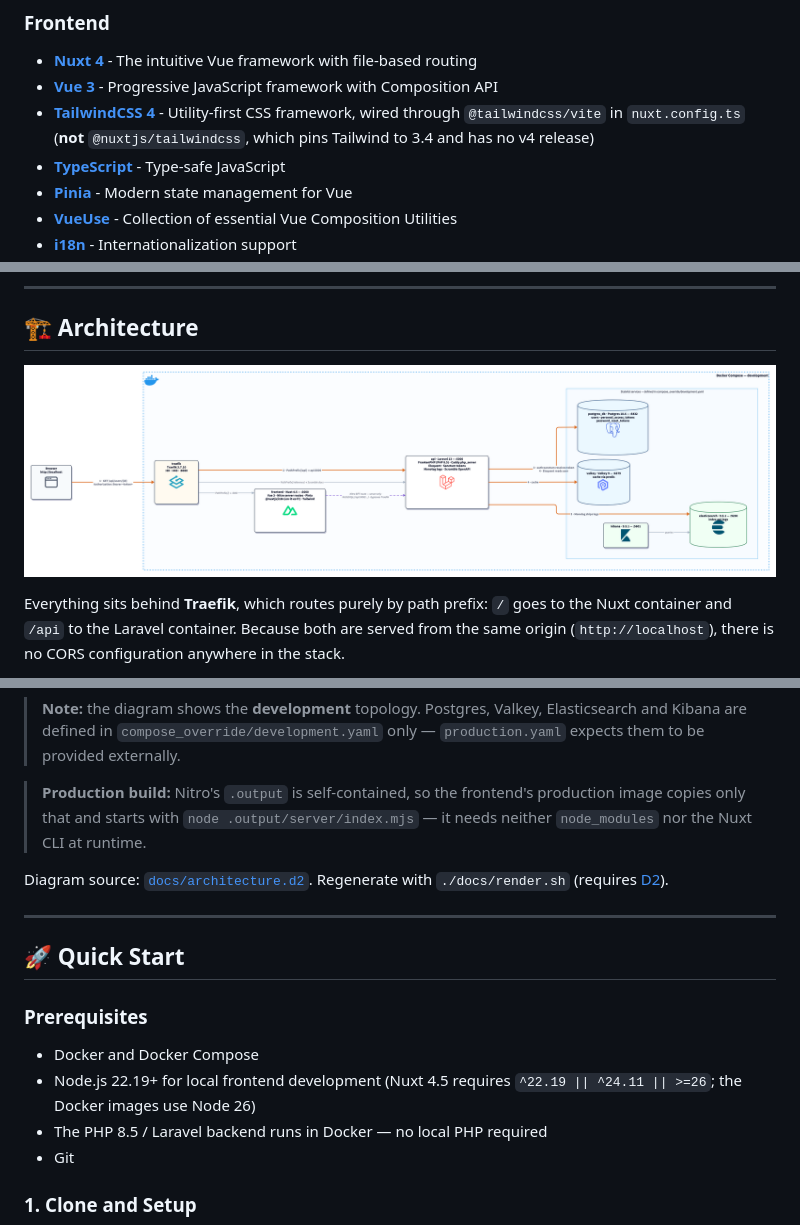
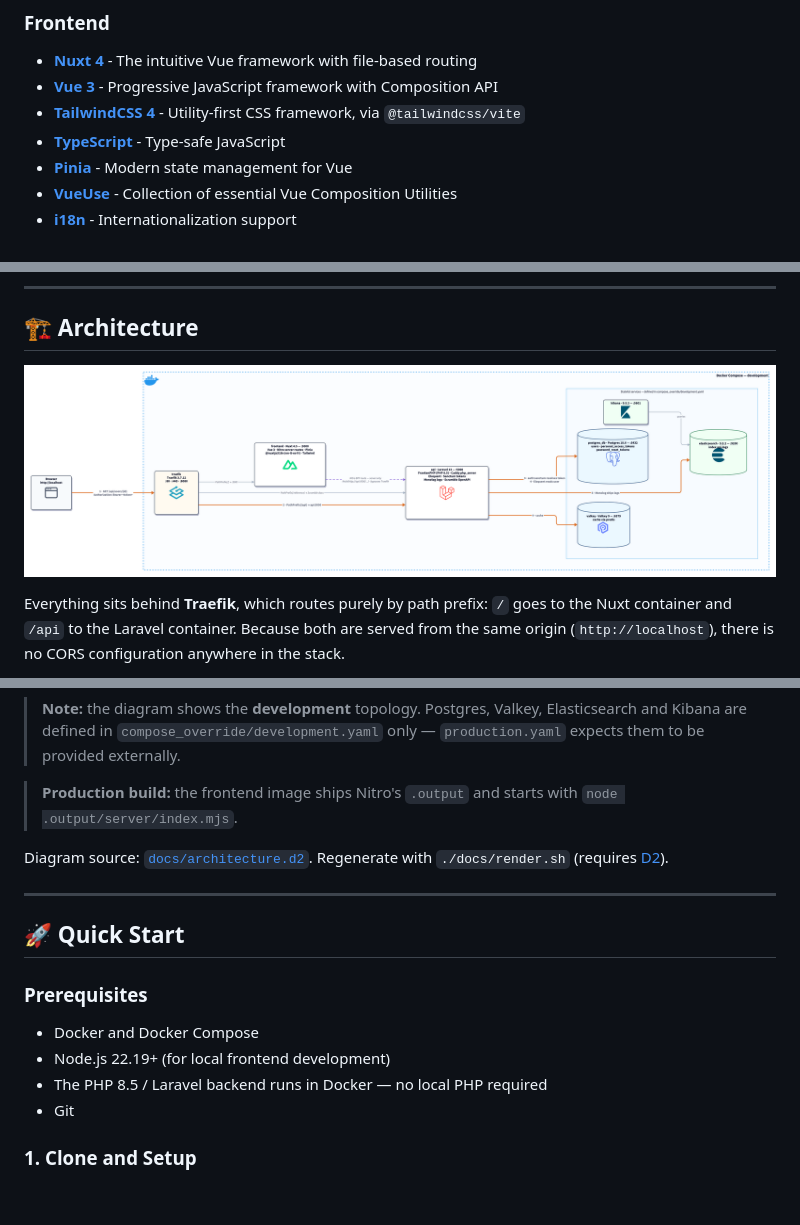
Before and after one commit to AndreaGiulianini/fullstack_basic_starter, a Markdown page: README.md, 3 parts joined by grey strips. Drawn GitHub-style; pictures changed too: docs/architecture.png; blank space fills up the shorter version.

```diff
--- a/README.md
+++ b/README.md
@@ -7,7 +7,7 @@ A comprehensive, production-ready full-stack starter template designed for moder
 ### **Frontend**
 - **[Nuxt 4](https://nuxt.com/)** - The intuitive Vue framework with file-based routing
 - **[Vue 3](https://vuejs.org/)** - Progressive JavaScript framework with Composition API
-- **[TailwindCSS 4](https://tailwindcss.com/)** - Utility-first CSS framework, wired through `@tailwindcss/vite` in `nuxt.config.ts` (**not** `@nuxtjs/tailwindcss`, which pins Tailwind to 3.4 and has no v4 release)
+- **[TailwindCSS 4](https://tailwindcss.com/)** - Utility-first CSS framework, via `@tailwindcss/vite`
 - **[TypeScript](https://www.typescriptlang.org/)** - Type-safe JavaScript
 - **[Pinia](https://pinia.vuejs.org/)** - Modern state management for Vue
 - **[VueUse](https://vueuse.org/)** - Collection of essential Vue Composition Utilities
@@ -63,7 +63,7 @@ This is a **stateless token API**: Sanctum issues personal access tokens with a
 
 > **Note:** the diagram shows the **development** topology. Postgres, Valkey, Elasticsearch and Kibana are defined in `compose_override/development.yaml` only — `production.yaml` expects them to be provided externally.
 
-> **Production build:** Nitro's `.output` is self-contained, so the frontend's production image copies only that and starts with `node .output/server/index.mjs` — it needs neither `node_modules` nor the Nuxt CLI at runtime.
+> **Production build:** the frontend image ships Nitro's `.output` and starts with `node .output/server/index.mjs`.
 
 Diagram source: [`docs/architecture.d2`](docs/architecture.d2). Regenerate with `./docs/render.sh` (requires [D2](https://d2lang.com)).
 
@@ -73,7 +73,7 @@ Diagram source: [`docs/architecture.d2`](docs/architecture.d2). Regenerate with
 
 ### **Prerequisites**
 - Docker and Docker Compose
-- Node.js 22.19+ for local frontend development (Nuxt 4.5 requires `^22.19 || ^24.11 || >=26`; the Docker images use Node 26)
+- Node.js 22.19+ (for local frontend development)
 - The PHP 8.5 / Laravel backend runs in Docker — no local PHP required
 - Git
 
```
Also changed, not shown: other parts of README.md (+2 -2 lines), 11 other files.
